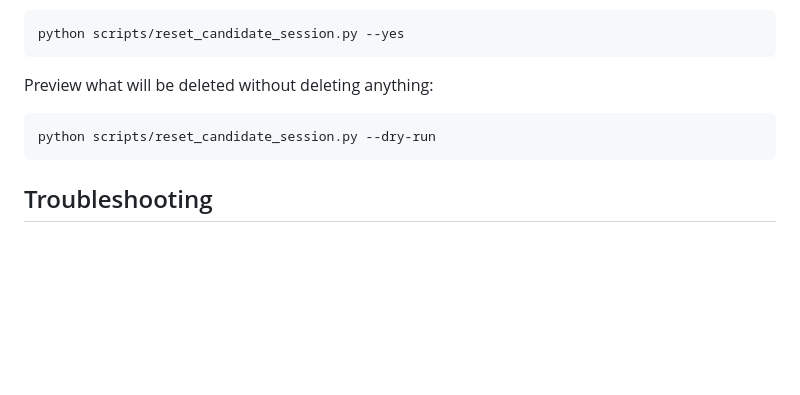
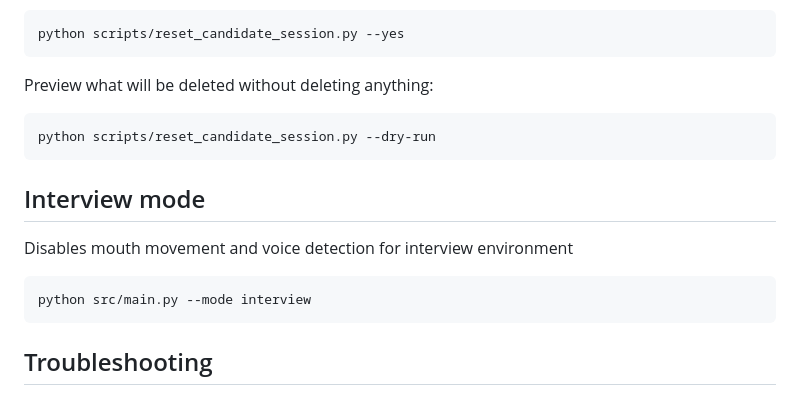
Before and after one commit to kaus-04/anti-cheat-proctoring-tool, a Markdown page: README.md, the part around the change. Drawn GitHub-style; blank space fills up the shorter version.

Commit message:
interview env

````diff
--- a/README.md
+++ b/README.md
@@ -192,6 +192,13 @@ Preview what will be deleted without deleting anything:
 ```bash
 python scripts/reset_candidate_session.py --dry-run
 ```
+## Interview mode
+
+Disables mouth movement and voice detection for interview environment
+
+```bash
+python src/main.py --mode interview
+```
 
 ## Troubleshooting
 Problem: Eye detection working, but not perfect
````
